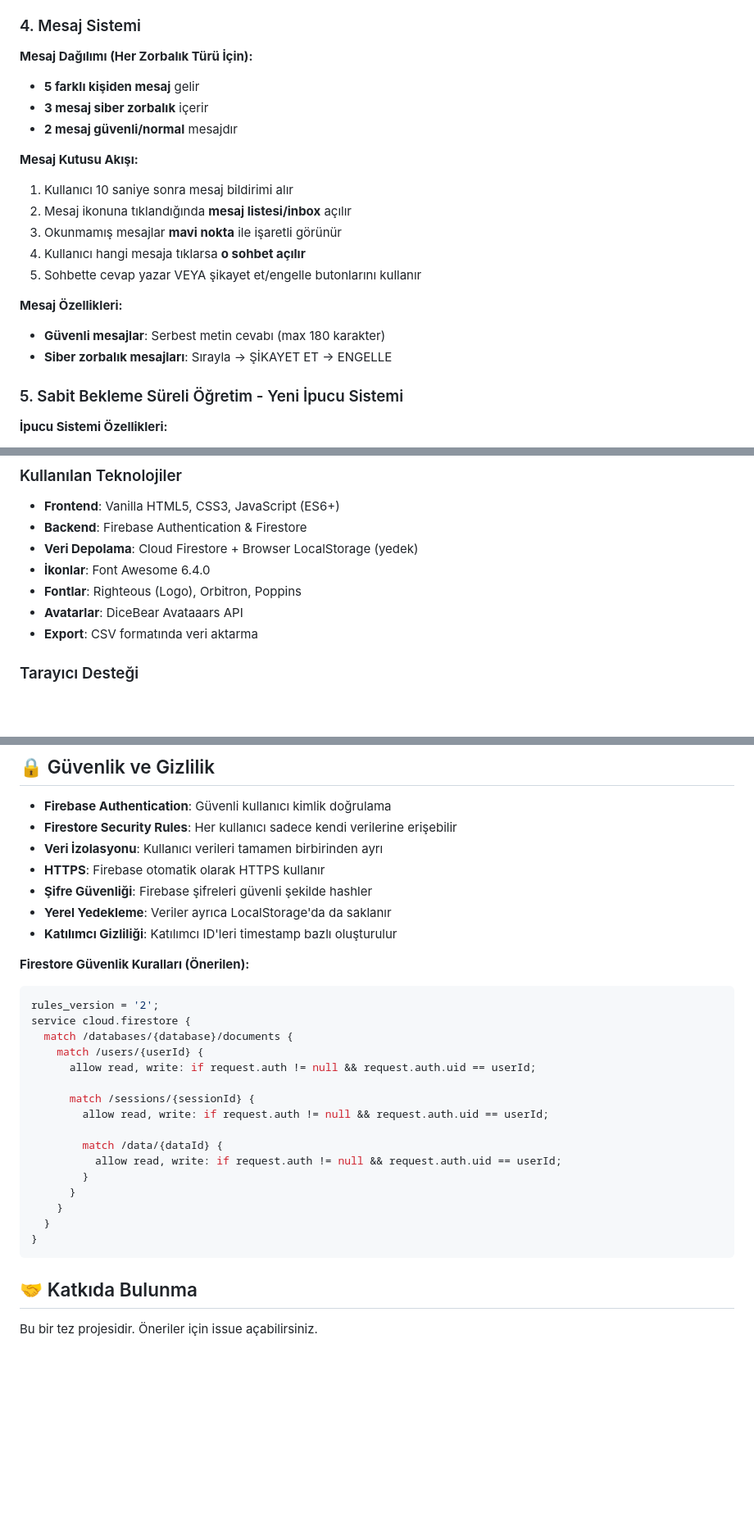
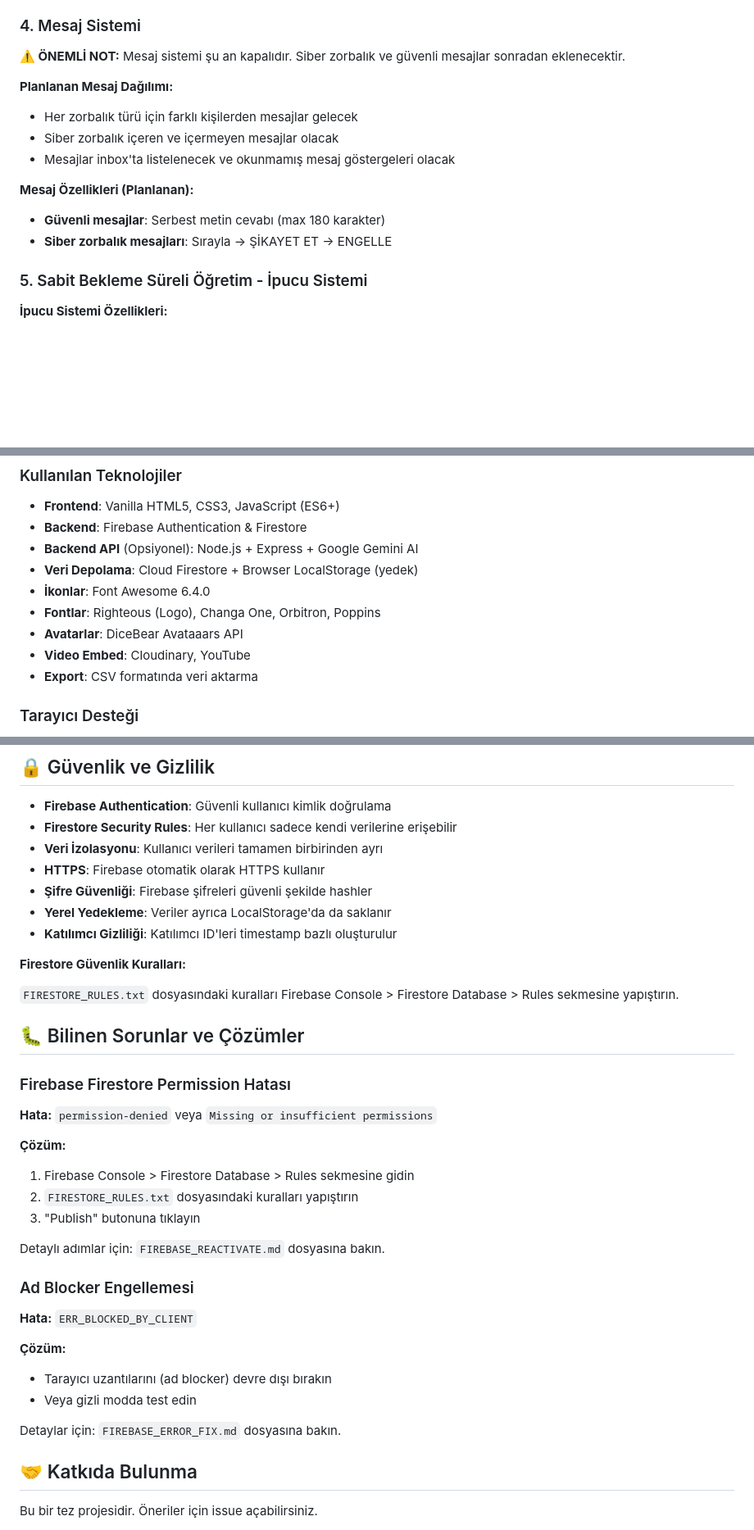
Before and after one commit to mamishky/siber-zorbalik-egitim, a Markdown page: README.md, 3 parts joined by grey strips. Shown at 82% size. Rendered like a GitHub page; blank space fills up the shorter version.

Commit message:
README güncellendi: Son değişiklikler ve mevcut durum yansıtıldı
Co-authored-by: Cursor <cursoragent@cursor.com>

````diff
--- a/README.md
+++ b/README.md
@@ -50,23 +53,18 @@ Her oturum başlangıcında tek bir zorbalık türü seçilir:
 
 ### 4. Mesaj Sistemi
 
-**Mesaj Dağılımı (Her Zorbalık Türü İçin):**
-- **5 farklı kişiden mesaj** gelir
-- **3 mesaj siber zorbalık** içerir
-- **2 mesaj güvenli/normal** mesajdır
+**⚠️ ÖNEMLİ NOT:** Mesaj sistemi şu an kapalıdır. Siber zorbalık ve güvenli mesajlar sonradan eklenecektir.
 
-**Mesaj Kutusu Akışı:**
-1. Kullanıcı 10 saniye sonra mesaj bildirimi alır
-2. Mesaj ikonuna tıklandığında **mesaj listesi/inbox** açılır
-3. Okunmamış mesajlar **mavi nokta** ile işaretli görünür
-4. Kullanıcı hangi mesaja tıklarsa **o sohbet açılır**
-5. Sohbette cevap yazar VEYA şikayet et/engelle butonlarını kullanır
+**Planlanan Mesaj Dağılımı:**
+- Her zorbalık türü için farklı kişilerden mesajlar gelecek
+- Siber zorbalık içeren ve içermeyen mesajlar olacak
+- Mesajlar inbox'ta listelenecek ve okunmamış mesaj göstergeleri olacak
 
-**Mesaj Özellikleri:**
+**Mesaj Özellikleri (Planlanan):**
 - **Güvenli mesajlar**: Serbest metin cevabı (max 180 karakter)
 - **Siber zorbalık mesajları**: Sırayla → ŞİKAYET ET → ENGELLE
 
-### 5. Sabit Bekleme Süreli Öğretim - Yeni İpucu Sistemi
+### 5. Sabit Bekleme Süreli Öğretim - İpucu Sistemi
 
 **İpucu Sistemi Özellikleri:**
 - **Yazılı ipucu metni KALDIRILDI** (overlay metin yok)
@@ -274,10 +324,12 @@ siber-zorbalik-egitim/
 
 - **Frontend**: Vanilla HTML5, CSS3, JavaScript (ES6+)
 - **Backend**: Firebase Authentication & Firestore
+- **Backend API** (Opsiyonel): Node.js + Express + Google Gemini AI
 - **Veri Depolama**: Cloud Firestore + Browser LocalStorage (yedek)
 - **İkonlar**: Font Awesome 6.4.0
-- **Fontlar**: Righteous (Logo), Orbitron, Poppins
+- **Fontlar**: Righteous (Logo), Changa One, Orbitron, Poppins
 - **Avatarlar**: DiceBear Avataaars API
+- **Video Embed**: Cloudinary, YouTube
 - **Export**: CSV formatında veri aktarma
 
 ### Tarayıcı Desteği
@@ -391,25 +423,32 @@ CSV dosyasında yer alan sütunlar:
 - **Yerel Yedekleme**: Veriler ayrıca LocalStorage'da da saklanır
 - **Katılımcı Gizliliği**: Katılımcı ID'leri timestamp bazlı oluşturulur
 
-**Firestore Güvenlik Kuralları (Önerilen):**
-```javascript
-rules_version = '2';
-service cloud.firestore {
-  match /databases/{database}/documents {
-    match /users/{userId} {
-      allow read, write: if request.auth != null && request.auth.uid == userId;
+**Firestore Güvenlik Kuralları:**
 
-      match /sessions/{sessionId} {
-        allow read, write: if request.auth != null && request.auth.uid == userId;
+`FIRESTORE_RULES.txt` dosyasındaki kuralları Firebase Console > Firestore Database > Rules sekmesine yapıştırın.
 
-        match /data/{dataId} {
-          allow read, write: if request.auth != null && request.auth.uid == userId;
-        }
-      }
-    }
-  }
-}
-```
+## 🐛 Bilinen Sorunlar ve Çözümler
+
+### Firebase Firestore Permission Hatası
+
+**Hata:** `permission-denied` veya `Missing or insufficient permissions`
+
+**Çözüm:**
+1. Firebase Console > Firestore Database > Rules sekmesine gidin
+2. `FIRESTORE_RULES.txt` dosyasındaki kuralları yapıştırın
+3. "Publish" butonuna tıklayın
+
+Detaylı adımlar için: `FIREBASE_REACTIVATE.md` dosyasına bakın.
+
+### Ad Blocker Engellemesi
+
+**Hata:** `ERR_BLOCKED_BY_CLIENT`
+
+**Çözüm:**
+- Tarayıcı uzantılarını (ad blocker) devre dışı bırakın
+- Veya gizli modda test edin
+
+Detaylar için: `FIREBASE_ERROR_FIX.md` dosyasına bakın.
 
 ## 🤝 Katkıda Bulunma
 
````
Also changed, not shown: other parts of README.md (+101 -51 lines).
